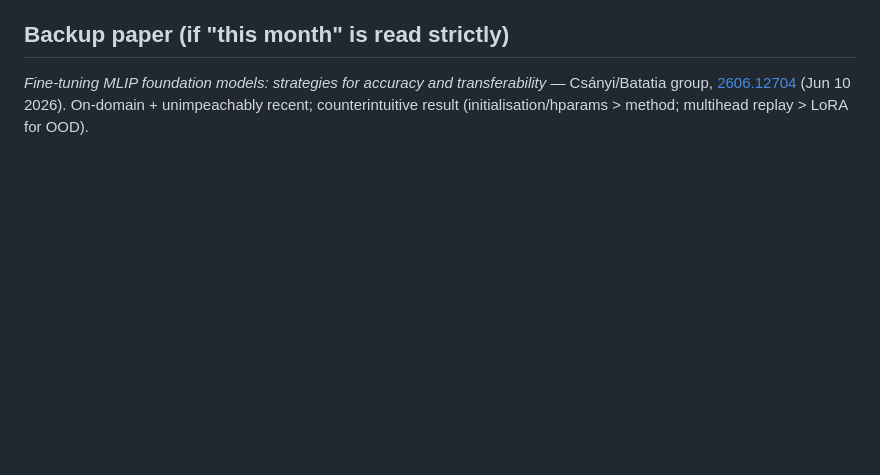
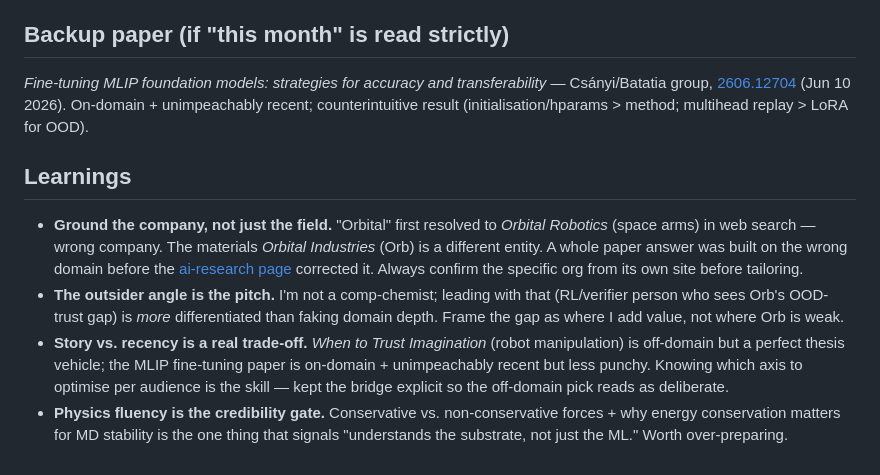
Before and after one commit to charleneleong-ai/ai4science, a Markdown page: orbital/README.md, the part around the change. GitHub-like rendering; blank space fills up the shorter version.

```diff
--- a/orbital/README.md
+++ b/orbital/README.md
@@ -63,3 +63,9 @@ Concrete mechanisms to reference: deep ensembles / **Bayesian-by-disagreement**
 
 ## Backup paper (if "this month" is read strictly)
 *Fine-tuning MLIP foundation models: strategies for accuracy and transferability* — Csányi/Batatia group, [2606.12704](https://hf.co/papers/2606.12704) (Jun 10 2026). On-domain + unimpeachably recent; counterintuitive result (initialisation/hparams > method; multihead replay > LoRA for OOD).
+
+## Learnings
+- **Ground the company, not just the field.** "Orbital" first resolved to *Orbital Robotics* (space arms) in web search — wrong company. The materials *Orbital Industries* (Orb) is a different entity. A whole paper answer was built on the wrong domain before the [ai-research page](https://www.orbitalindustries.com/ai-research) corrected it. Always confirm the specific org from its own site before tailoring.
+- **The outsider angle is the pitch.** I'm not a comp-chemist; leading with that (RL/verifier person who sees Orb's OOD-trust gap) is *more* differentiated than faking domain depth. Frame the gap as where I add value, not where Orb is weak.
+- **Story vs. recency is a real trade-off.** *When to Trust Imagination* (robot manipulation) is off-domain but a perfect thesis vehicle; the MLIP fine-tuning paper is on-domain + unimpeachably recent but less punchy. Knowing which axis to optimise per audience is the skill — kept the bridge explicit so the off-domain pick reads as deliberate.
+- **Physics fluency is the credibility gate.** Conservative vs. non-conservative forces + why energy conservation matters for MD stability is the one thing that signals "understands the substrate, not just the ML." Worth over-preparing.
```
Also changed, not shown: materialhack/README.md (+6 -0 lines).
